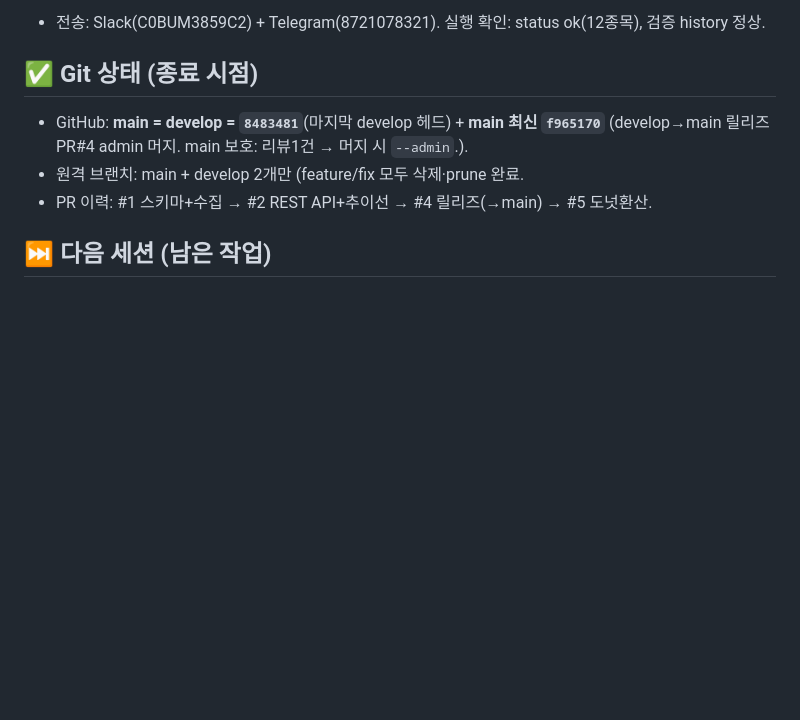
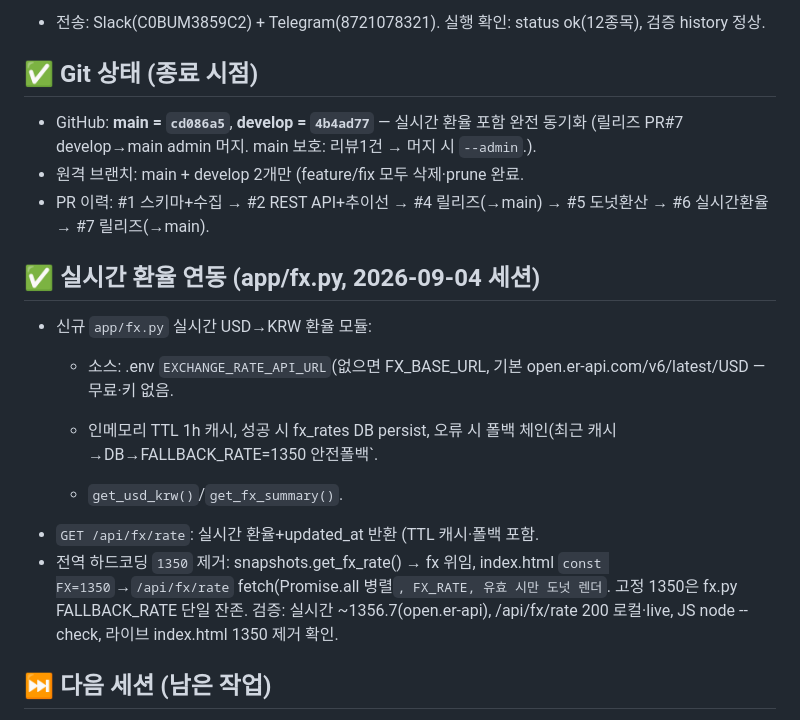
Before and after one commit to GwangwooKim87/Proj_Stock_Dashboard, a Markdown page: PROGRESS.md, the part around the change. Rendered like a GitHub page; blank space fills up the shorter version.

Commit message:
docs: PROGRESS 실시간 환율 연동·최종 Git 상태 반영 (세션 종료)

```diff
--- a/PROGRESS.md
+++ b/PROGRESS.md
@@ -48,10 +48,20 @@
 - 전송: Slack(C0BUM3859C2) + Telegram(8721078321). 실행 확인: status ok(12종목), 검증 history 정상.
 
 ## ✅ Git 상태 (종료 시점)
-- GitHub: **main = develop = `8483481`**(마지막 develop 헤드) + **main 최신 `f965170`** (develop→main 릴리즈 PR#4 admin 머지. main 보호: 리뷰1건 → 머지 시 `--admin`.).
+- GitHub: **main = `cd086a5`**, **develop = `4b4ad77`** — 실시간 환율 포함 완전 동기화 (릴리즈 PR#7 develop→main admin 머지. main 보호: 리뷰1건 → 머지 시 `--admin`.).
 - 원격 브랜치: main + develop 2개만 (feature/fix 모두 삭제·prune 완료.
-- PR 이력: #1 스키마+수집 → #2 REST API+추이선 → #4 릴리즈(→main) → #5 도넛환산.
+- PR 이력: #1 스키마+수집 → #2 REST API+추이선 → #4 릴리즈(→main) → #5 도넛환산 → #6 실시간환율 → #7 릴리즈(→main).
 
+
+
+## ✅ 실시간 환율 연동 (app/fx.py, 2026-09-04 세션)
+- 신규 `app/fx.py` 실시간 USD→KRW 환율 모듈:
+  - 소스: .env `EXCHANGE_RATE_API_URL`(없으면 FX_BASE_URL, 기본 open.er-api.com/v6/latest/USD — 무료·키 없음.
+
+  - 인메모리 TTL 1h 캐시, 성공 시 fx_rates DB persist, 오류 시 폴백 체인(최근 캐시→DB→FALLBACK_RATE=1350 안전폴백`.
+  - `get_usd_krw()`/`get_fx_summary()`.
+- `GET /api/fx/rate`: 실시간 환율+updated_at 반환 (TTL 캐시·폴백 포함.
+- 전역 하드코딩 `1350` 제거: snapshots.get_fx_rate() → fx 위임, index.html `const FX=1350`→`/api/fx/rate` fetch(Promise.all 병렬`, FX_RATE, 유효 시만 도넛 렌더`. 고정 1350은 fx.py FALLBACK_RATE 단일 잔존. 검증: 실시간 ~1356.7(open.er-api), /api/fx/rate 200 로컬·live, JS node --check, 라이브 index.html 1350 제거 확인.
 
 
 ## ⏭ 다음 세션 (남은 작업)
```
